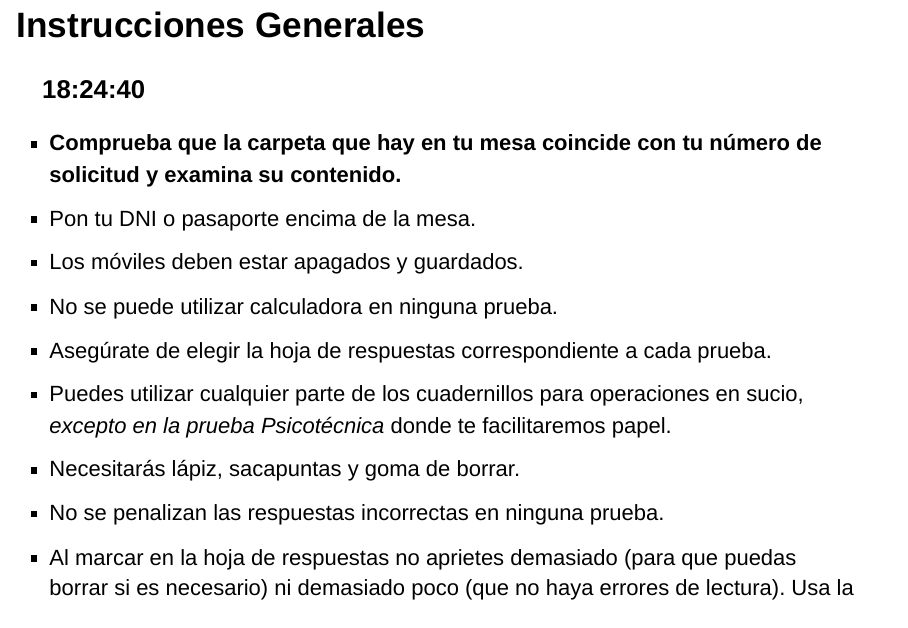
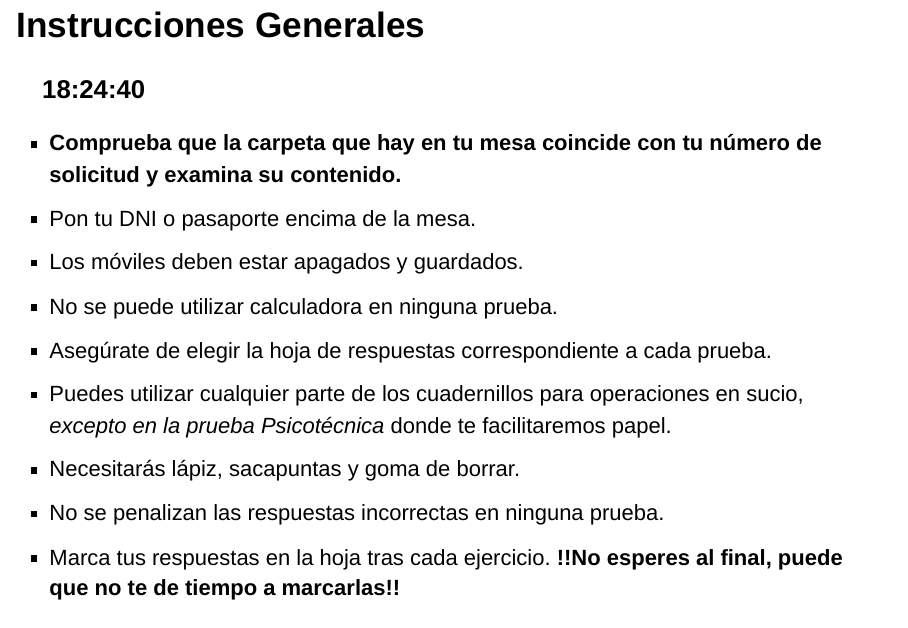
Before and after one commit to fsansegundo/admision2023, an R Markdown document (index.Rmd): page 2 of 9. The pictures show the output file index.html that the author committed with the source, opened offline.

Commit message:
Updating instructions

```diff
--- a/index.Rmd
+++ b/index.Rmd
@@ -30,6 +30,7 @@ knitr::opts_chunk$set(echo = FALSE)
  + Puedes utilizar cualquier parte de los cuadernillos para operaciones en sucio, *excepto en la prueba Psicotécnica* donde te facilitaremos papel.
  + Necesitarás lápiz, sacapuntas y goma de borrar.
  + No se penalizan las respuestas incorrectas en ninguna prueba.
+ + Marca tus respuestas en la hoja tras cada ejercicio. **!!No esperes al final, puede que no te de tiempo a marcarlas!!**
  + Al marcar en la hoja de respuestas no aprietes demasiado (para que puedas borrar si es necesario) ni demasiado poco (que no haya errores de lectura). Usa la goma si es necesario, no uses ningún tipo de corrector.
  + Los resultados de las pruebas serán comunicados en 15 días.
 
```
Also changed, not shown: index.html.
